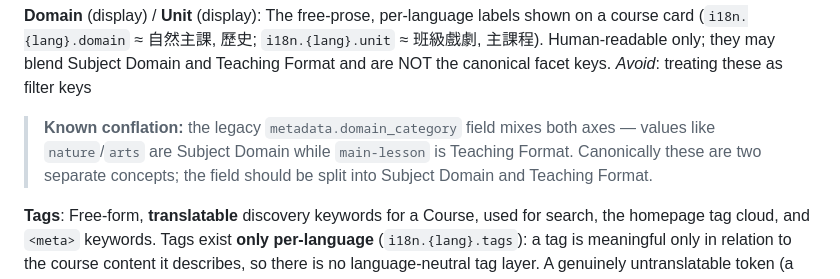
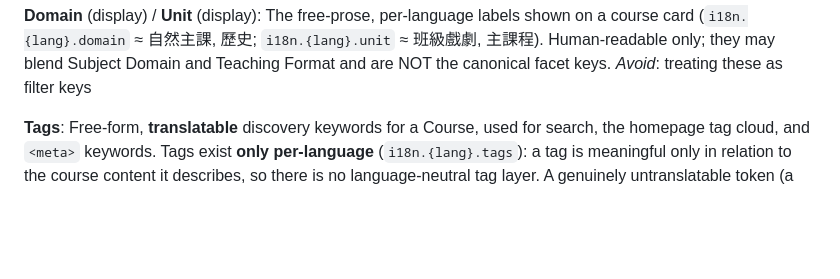
Before and after one commit to dylankuo84137/course-site-starter, a Markdown page: CONTEXT.md, the part around the change. Drawn GitHub-style; blank space fills up the shorter version.

Commit message:
docs(context): remove resolved domain_category conflation note
The domain_category → subject + format split was implemented in #1;
the pending-work blockquote in CONTEXT.md is now stale.

Co-Authored-By: Claude Fable 5 <noreply@anthropic.com>

```diff
--- a/CONTEXT.md
+++ b/CONTEXT.md
@@ -39,11 +39,6 @@ The free-prose, per-language labels shown on a course card (`i18n.{lang}.domain`
 歷史; `i18n.{lang}.unit` ≈ 班級戲劇, 主課程). Human-readable only; they may blend Subject
 Domain and Teaching Format and are NOT the canonical facet keys.
 _Avoid_: treating these as filter keys
-
-> **Known conflation:** the legacy `metadata.domain_category` field mixes both axes —
-> values like `nature`/`arts` are Subject Domain while `main-lesson` is Teaching Format.
-> Canonically these are two separate concepts; the field should be split into Subject
-> Domain and Teaching Format.
 
 **Tags**:
 Free-form, **translatable** discovery keywords for a Course, used for search, the homepage
```
